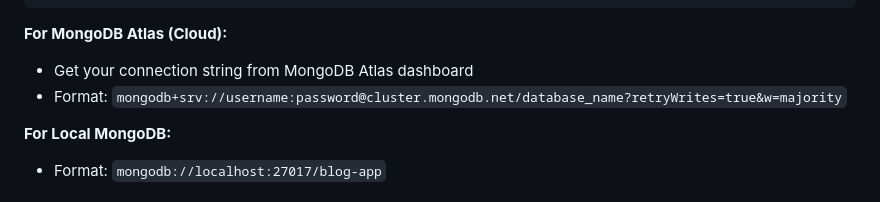
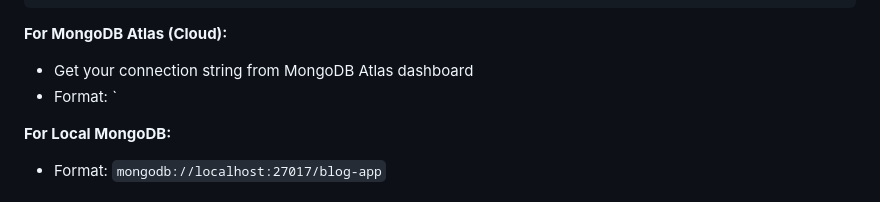
Before and after one commit to sami2995/blog-post-app, a Markdown page: README.md, the part around the change. GitHub-like rendering.

```diff
--- a/README.md
+++ b/README.md
@@ -40,7 +40,7 @@ PORT=5000
 
 **For MongoDB Atlas (Cloud):**
 - Get your connection string from MongoDB Atlas dashboard
-- Format: `mongodb+srv://username:password@cluster.mongodb.net/database_name?retryWrites=true&w=majority`
+- Format: `
 
 **For Local MongoDB:**
 - Format: `mongodb://localhost:27017/blog-app`
```
